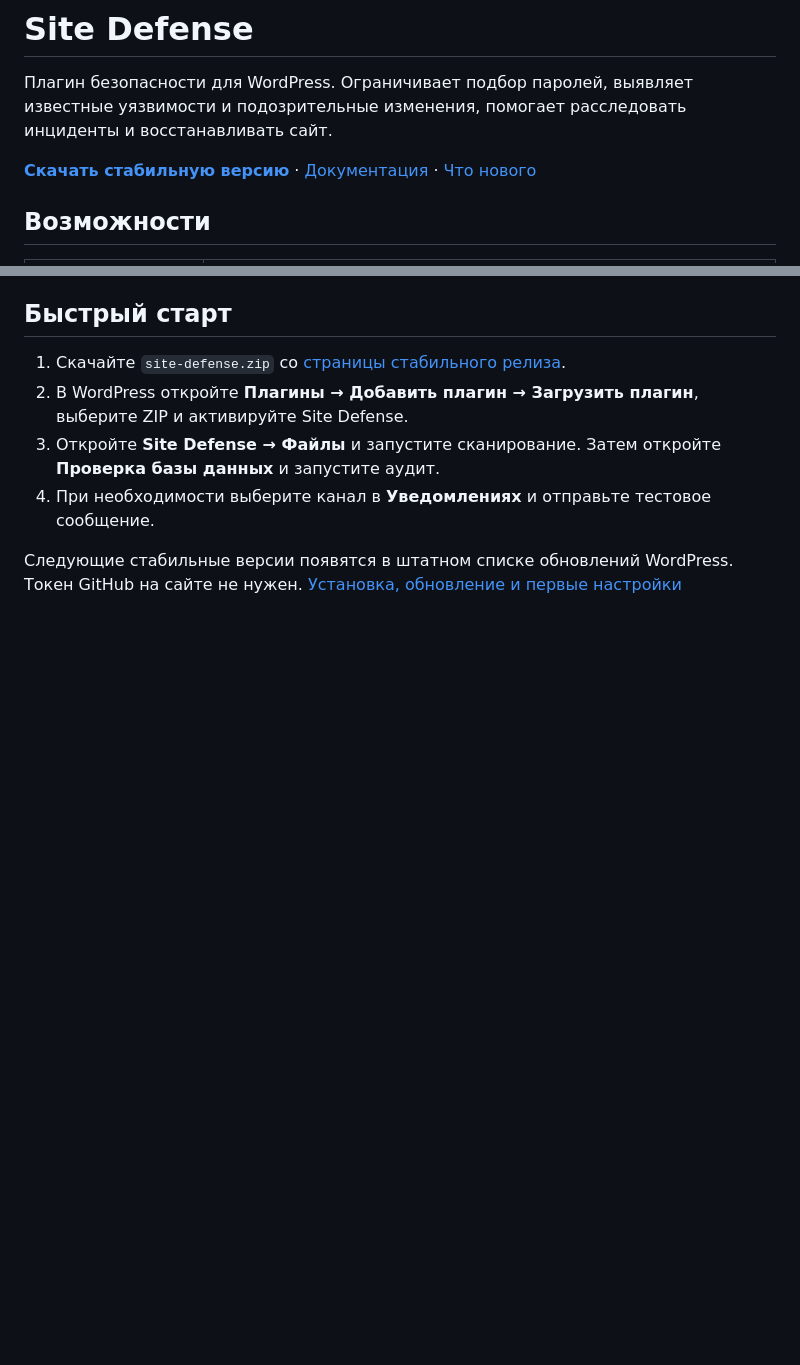
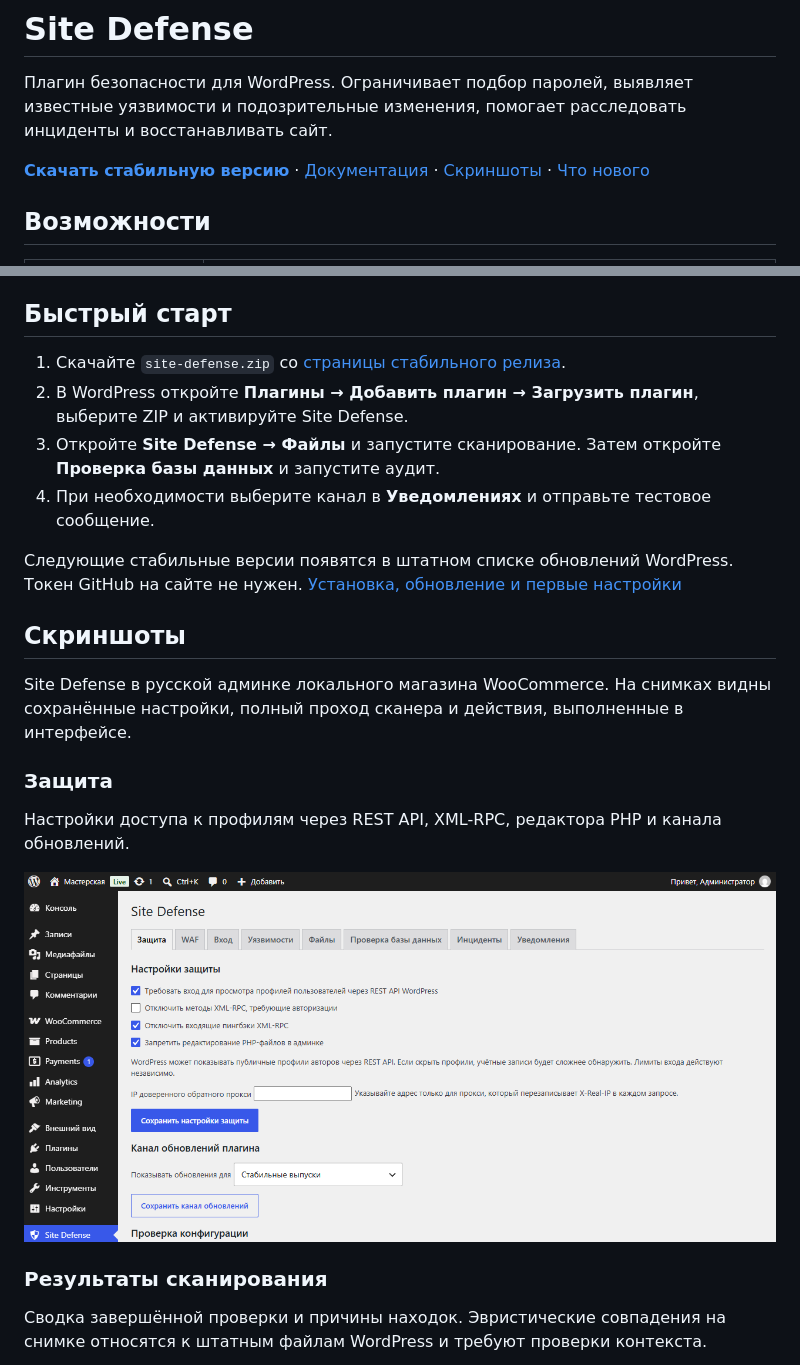
Before and after one commit to KITH-web-studio/kith-site-defense, a Markdown page: README.md, 2 parts joined by grey strips. GitHub-like rendering; pictures changed too: docs/screenshots/protection.png (added); blank space fills up the shorter version.

Commit message:
Show the WordPress admin in the README

```diff
--- a/README.md
+++ b/README.md
@@ -2,7 +2,7 @@
 
 Плагин безопасности для WordPress. Ограничивает подбор паролей, выявляет известные уязвимости и подозрительные изменения, помогает расследовать инциденты и восстанавливать сайт.
 
-**[Скачать стабильную версию](https://github.com/KITH-web-studio/kith-site-defense/releases/latest/download/site-defense.zip)** · [Документация](docs/README.md) · [Что нового](CHANGELOG.md)
+**[Скачать стабильную версию](https://github.com/KITH-web-studio/kith-site-defense/releases/latest/download/site-defense.zip)** · [Документация](docs/README.md) · [Скриншоты](#скриншоты) · [Что нового](CHANGELOG.md)
 
 ## Возможности
 
@@ -30,3 +30,17 @@
 
 Следующие стабильные версии появятся в штатном списке обновлений WordPress. Токен GitHub на сайте не нужен. [Установка, обновление и первые настройки](docs/installation.md)
 
+## Скриншоты
+
+Site Defense в русской админке локального магазина WooCommerce. На снимках видны сохранённые настройки, полный проход сканера и действия, выполненные в интерфейсе.
+
+### Защита
+
+Настройки доступа к профилям через REST API, XML-RPC, редактора PHP и канала обновлений.
+
+![Вкладка «Защита» с сохранёнными настройками Site Defense](docs/screenshots/protection.png)
+
+### Результаты сканирования
+
+Сводка завершённой проверки и причины находок. Эвристические совпадения на снимке относятся к штатным файлам WordPress и требуют проверки контекста.
+
```
Also changed, not shown: other parts of README.md (+14 -0 lines), docs/screenshots/incident-mode.png (added), docs/screenshots/quarantine.png (added), docs/screenshots/scan-results.png (added).
